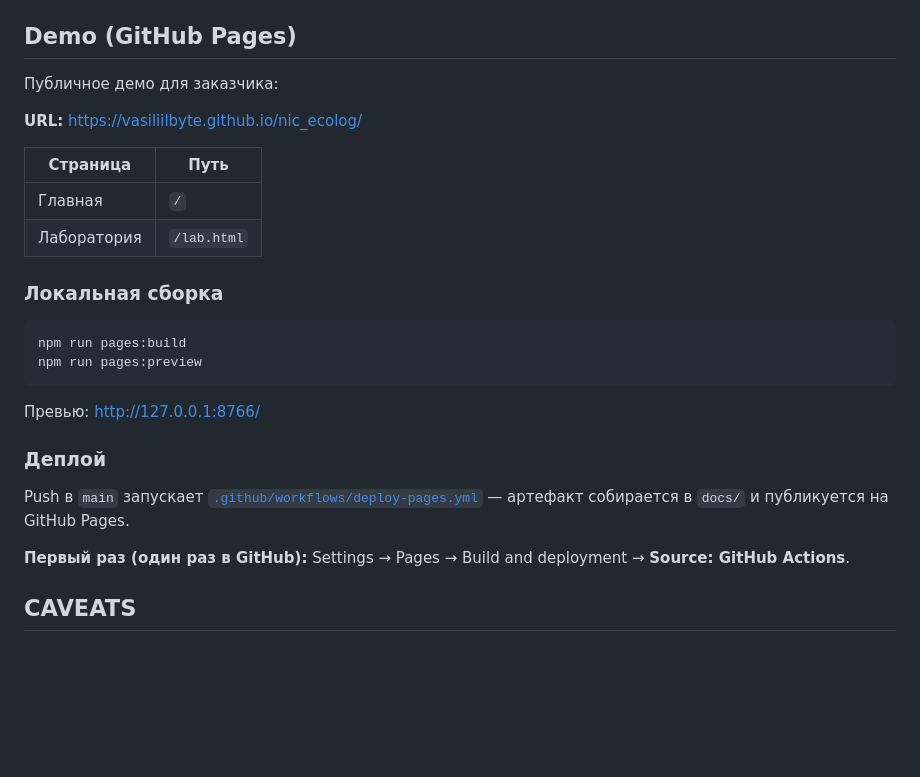
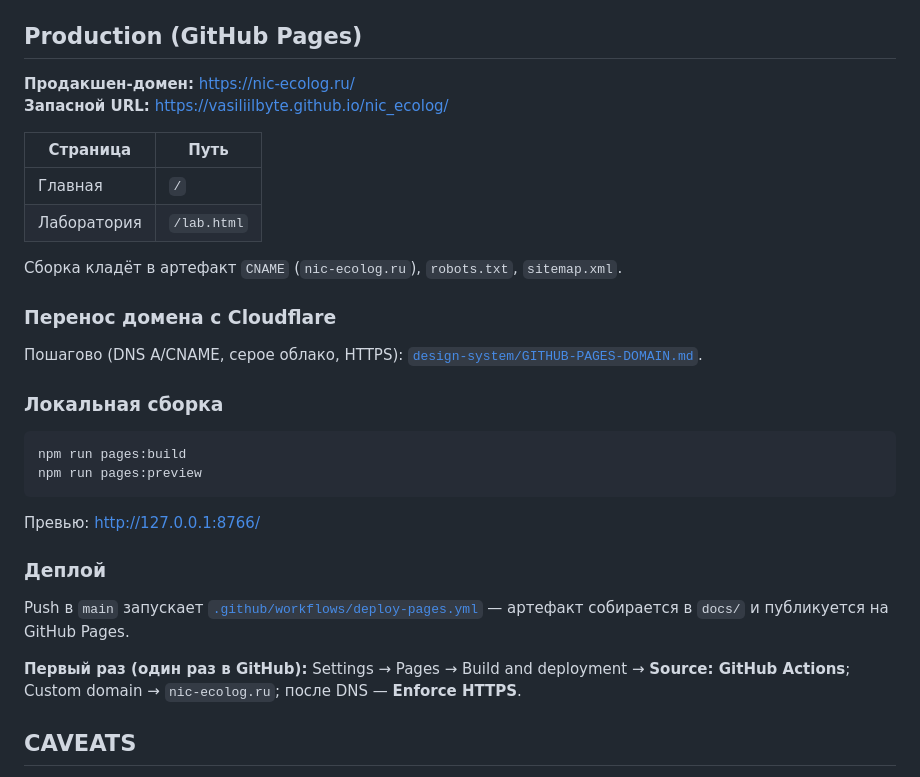
Before and after one commit to VasiliiLbyte/nic_ecolog, a Markdown page: readme.md, the part around the change. Drawn GitHub-style; blank space fills up the shorter version.

```diff
--- a/readme.md
+++ b/readme.md
@@ -78,16 +78,21 @@ echoing topographic isolines. If a UI needs a broader icon set, use a thin-strok
 - `assets/` — fingerprint logo (color / white); `assets/icons/lab/` — Lucide lab capability SVG subset
 - `SKILL.md` — portable skill manifest.
 
-## Demo (GitHub Pages)
+## Production (GitHub Pages)
 
-Публичное демо для заказчика:
-
-**URL:** https://vasiliilbyte.github.io/nic_ecolog/
+**Продакшен-домен:** https://nic-ecolog.ru/
+**Запасной URL:** https://vasiliilbyte.github.io/nic_ecolog/
 
 | Страница | Путь |
 |----------|------|
 | Главная | `/` |
 | Лаборатория | `/lab.html` |
+
+Сборка кладёт в артефакт `CNAME` (`nic-ecolog.ru`), `robots.txt`, `sitemap.xml`.
+
+### Перенос домена с Cloudflare
+
+Пошагово (DNS A/CNAME, серое облако, HTTPS): [`design-system/GITHUB-PAGES-DOMAIN.md`](design-system/GITHUB-PAGES-DOMAIN.md).
 
 ### Локальная сборка
 
@@ -102,7 +107,7 @@ npm run pages:preview
 
 Push в `main` запускает [`.github/workflows/deploy-pages.yml`](.github/workflows/deploy-pages.yml) — артефакт собирается в `docs/` и публикуется на GitHub Pages.
 
-**Первый раз (один раз в GitHub):** Settings → Pages → Build and deployment → **Source: GitHub Actions**.
+**Первый раз (один раз в GitHub):** Settings → Pages → Build and deployment → **Source: GitHub Actions**; Custom domain → `nic-ecolog.ru`; после DNS — **Enforce HTTPS**.
 
 ## CAVEATS
 - **Stölzl is the active display face** (brandbook face; full Cyrillic confirmed across Book/Regular/
```
Also changed, not shown: design-system/GITHUB-PAGES-DOMAIN.md (added, +162 -0 lines).
